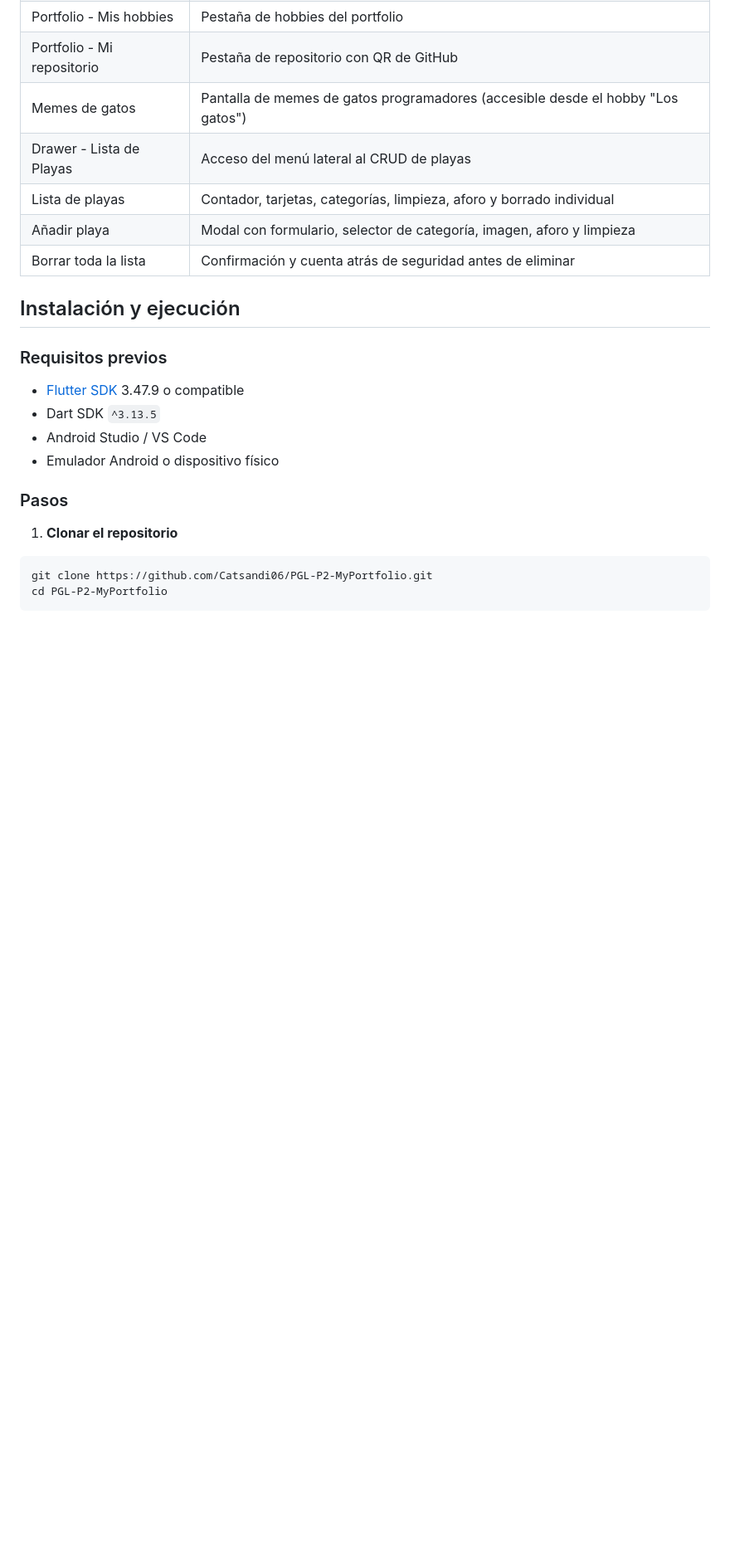
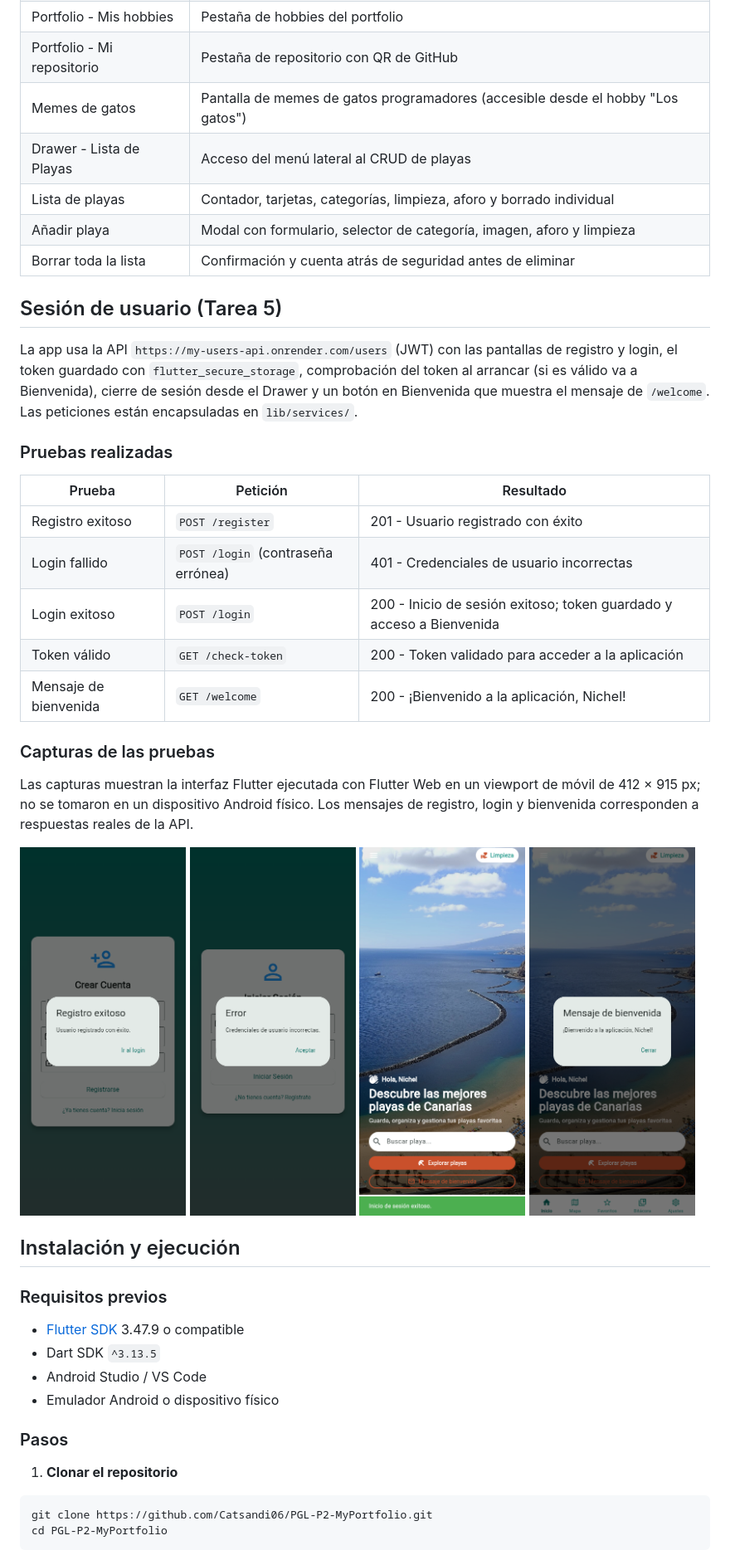
Before and after one commit to Catsandi06/PGL-P2-MyPortfolio, a Markdown page: README.md, the part around the change. Shown at 83% size. GitHub-like rendering; pictures changed too: docs/screenshots/login_exitoso.png (added), docs/screenshots/login_fallido.png (added), docs/screenshots/mensaje_bienvenida.png (added); blank space fills up the shorter version.

Commit message:
docs: completar entrega de Tarea 5

```diff
--- a/README.md
+++ b/README.md
@@ -212,6 +212,38 @@ documentan los cambios agrupados por versión. Para publicar una nueva versión:
 | Añadir playa               | Modal con formulario, selector de categoría, imagen, aforo y limpieza           |
 | Borrar toda la lista       | Confirmación y cuenta atrás de seguridad antes de eliminar                      |
 
+## Sesión de usuario (Tarea 5)
+
+La app usa la API `https://my-users-api.onrender.com/users` (JWT) con las
+pantallas de registro y login, el token guardado con `flutter_secure_storage`,
+comprobación del token al arrancar (si es válido va a Bienvenida), cierre de
+sesión desde el Drawer y un botón en Bienvenida que muestra el mensaje de
+`/welcome`. Las peticiones están encapsuladas en `lib/services/`.
+
+### Pruebas realizadas
+
+| Prueba                | Petición                        | Resultado                                                        |
+|-----------------------|---------------------------------|------------------------------------------------------------------|
+| Registro exitoso      | `POST /register`                | 201 - Usuario registrado con éxito                               |
+| Login fallido         | `POST /login` (contraseña errónea) | 401 - Credenciales de usuario incorrectas                        |
+| Login exitoso         | `POST /login`                   | 200 - Inicio de sesión exitoso; token guardado y acceso a Bienvenida |
+| Token válido          | `GET /check-token`              | 200 - Token validado para acceder a la aplicación                |
+| Mensaje de bienvenida | `GET /welcome`                  | 200 - ¡Bienvenido a la aplicación, Nichel!                       |
+
+### Capturas de las pruebas
+
+Las capturas muestran la interfaz Flutter ejecutada con Flutter Web en un
+viewport de móvil de 412 × 915 px; no se tomaron en un dispositivo Android
+físico. Los mensajes de registro, login y bienvenida corresponden a respuestas
+reales de la API.
+
+<div style="margin: 5px">
+  <img src="docs/screenshots/registro_exitoso.png" width="200" alt="Alerta de registro exitoso" />
+  <img src="docs/screenshots/login_fallido.png" width="200" alt="Alerta de login fallido" />
+  <img src="docs/screenshots/login_exitoso.png" width="200" alt="Login exitoso en la pantalla de Bienvenida" />
+  <img src="docs/screenshots/mensaje_bienvenida.png" width="200" alt="Respuesta del endpoint de bienvenida" />
+</div>
+
 ## Instalación y ejecución
 
 ### Requisitos previos
```
Also changed, not shown: 1 other file.
